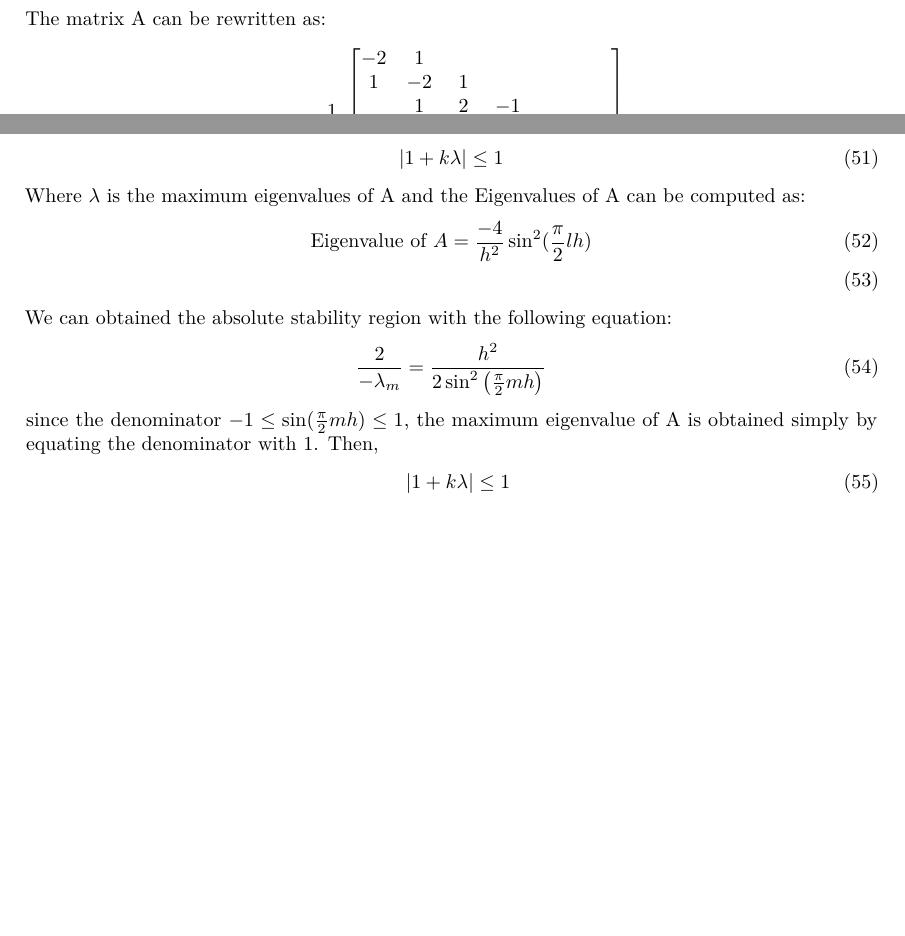
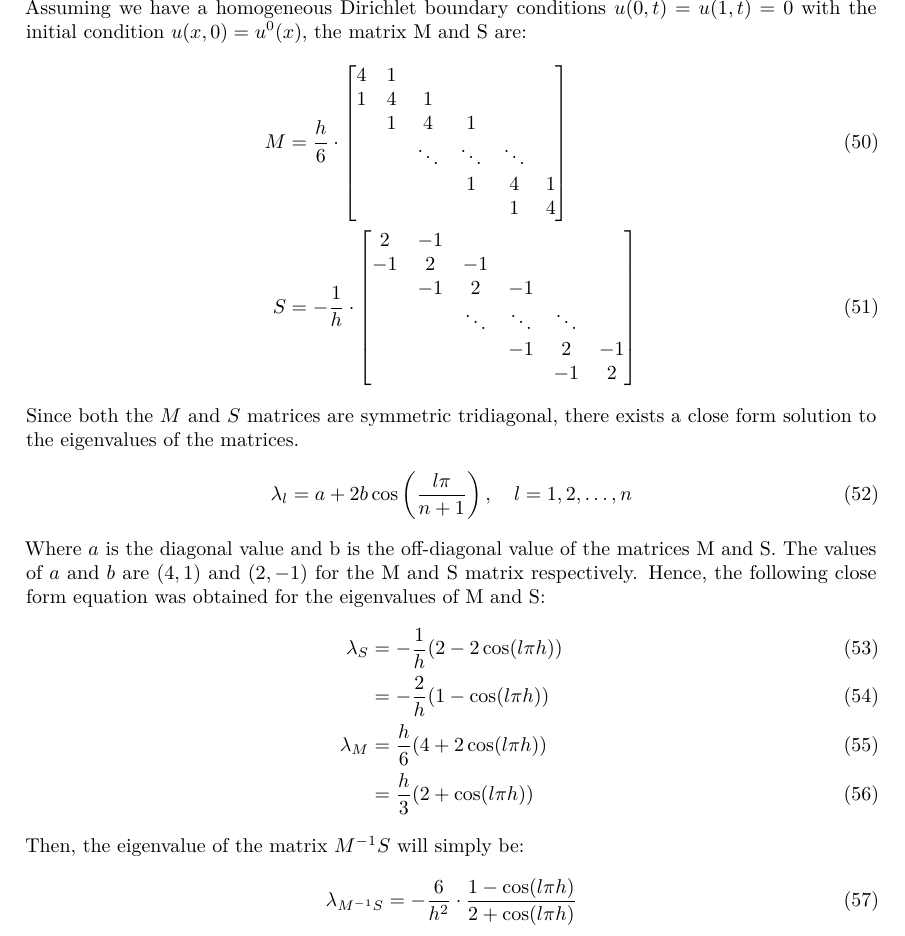
Before and after one commit to vincent-teh/CS-assignment-2, a LaTeX document (report/main.tex): two parts of pages 10 and 11 of 20 before the commit and part of page 11 of 21 after it, the two joined at a grey line, cut at the place of the change, the shorter picture padded with empty space. Compiled offline with pdfLaTeX.

Commit message:
updated report

```diff
--- a/report/main.tex
+++ b/report/main.tex
@@ -361,46 +361,41 @@ In Python, use \texttt{numpy.linalg.solve} to create a system of linear equation
 
 \subsection{Stability Analysis of the ODE methods on the FEM of the Heat Equation.}%
 \label{sub:Stability Analysis of the ODE methods on the FEM of the Heat Equation.}
-% The Courant–Friedrichs–Lewy condition defines the heat equation is stable if:
-% \begin{align}
-%   \max |u(t_{k+1})| \le \max |u(t_k)|
-% \end{align}
-% To satisfy the CFL condition using Explicit Euler's method,
-% \begin{align}
-%   k \le \frac{h^2}{2}
-% \end{align}
-% Where k is the time step and h is the size of the interval of the mesh.
 Given the derived Explicit Euler equation
 \begin{align}
   u(t_{k+1}) &= u(t_k) + kM^{-1}S u(t_k) \\
   \text{Let } A &= M^{-1}S
 \end{align}
-The matrix A can be rewritten as:
+Assuming we have a homogeneous Dirichlet boundary conditions $u(0, t) = u(1, t) = 0$ with the
+initial condition $u(x,0) = u^0(x)$, the matrix M and S are:
 \begin{align}
-A = \frac{1}{h^2}\begin{bmatrix}
-  -2 & 1 \\
-  1 & -2 & 1 \\
-   & 1 & 2 & -1 \\
-   & & \ddots & \ddots & \ddots \\
-   & & & 1 & -2 & 1 \\
-   & & & & 1 & -2
+  M &= \frac{h}{6} \cdot \begin{bmatrix}
+  4 & 1\\ 1 & 4 & 1 \\ & 1 & 4 & 1 \\ & & \ddots & \ddots & \ddots \\ & & & 1 & 4 & 1 \\
+    & & & & 1 & 4
+\end{bmatrix} \\
+    S &= -\frac{1}{h} \cdot \begin{bmatrix}
+  2 & -1\\ -1 & 2 & -1 \\ & -1 & 2 & -1 \\ & & \ddots & \ddots & \ddots \\ & & & -1 & 2 & -1 \\
+    & & & & -1 & 2
 \end{bmatrix}
 \end{align}
-The system is stable if and only if
+Since both the $M$ and $S$ matrices are symmetric tridiagonal, there exists a close form solution
+to the eigenvalues of the matrices.
 \begin{align}
-|1 + k \lambda| \le 1
+\lambda_l = a + 2b \cos\left(\frac{l\pi}{n+1}\right), \quad l = 1, 2, \ldots, n
 \end{align}
-Where $\lambda$ is the maximum eigenvalues of A and the Eigenvalues of A can be computed as:
+Where $a$ is the diagonal value and b is the off-diagonal value of the matrices M and S. The
+values of $a$ and $b$ are $(4, 1)$ and $(2, -1)$ for the M and S matrix respectively. Hence,
+the following close form equation was obtained for the eigenvalues of M and S:
 \begin{align}
-  \text{Eigenvalue of }A = \frac{-4}{h^2}\sin^2( \frac{\pi}{2} l h) \\
+  \lambda_S &= -\frac{1}{h} (2 - 2\cos (l \pi h) )\\
+  &= -\frac{2}{h} (1 - \cos (l \pi h) )\\
+\lambda_M &= \frac{h}{6} (4 + 2 \cos (l \pi h)) \\
+          &= \frac{h}{3} (2 + \cos (l \pi h))
 \end{align}
-We can obtained the absolute stability region with the following equation:
+Then, the eigenvalue of the matrix $M^{-1} S$ will simply be:
 \begin{align}
-\frac{2}{-\lambda_m} = \frac{h^2}{2 \sin^2 \left( \frac{\pi}{2} m h \right)}
+  \lambda_{M^{-1}S} = -\frac{6}{h^2} \cdot \frac{1 - \cos (l \pi h)}{2 + \cos (l \pi h)}
 \end{align}
-since the denominator $-1 \le \sin( \frac{\pi}{2}m h) \le 1$, the maximum eigenvalue of A is obtained simply by equating the denominator with 1. Then,
+For the Explicit Euler method to be stable, $k$ must be chosen such that it is less than or
+equal to $2/-\lambda_A$. Thus, we obtained:
 \begin{align}
-|1 + k\lambda| \le 1 \\
-|1 + k \frac{4}{h^2}| \le 1 \\
-k \frac{4}{h^2} \le 2 \\
-k \le \frac{h^2}{2}
```
Also changed, not shown: report/main.tex (4 more changed lines), 1 other file.
